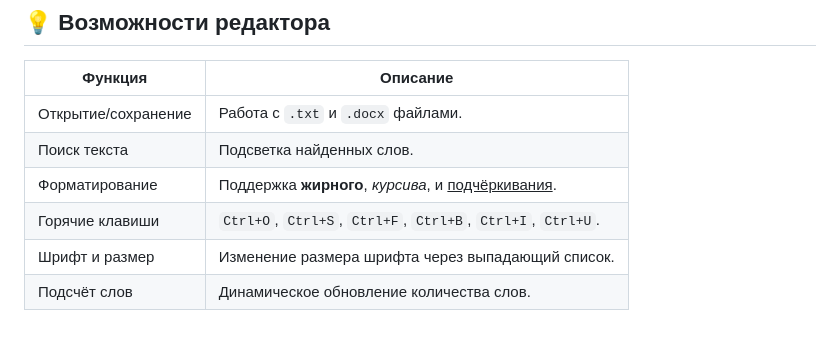
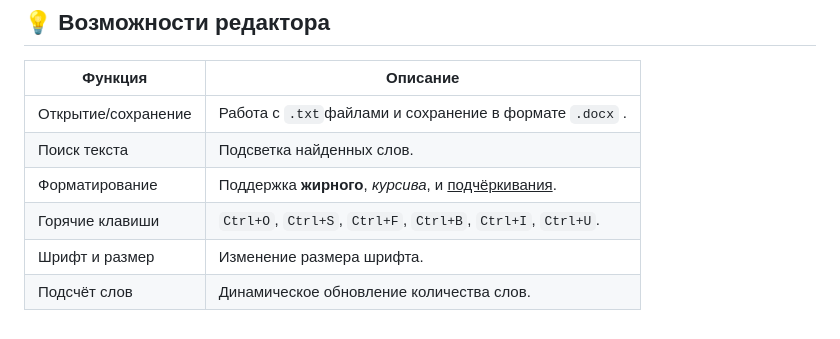
Before and after one commit to BPlama/practice2025-1, a Markdown page: docs/README.md, the part around the change. Rendered like a GitHub page.

Commit message:
Финализация README.md

```diff
--- a/docs/README.md
+++ b/docs/README.md
@@ -204,9 +204,9 @@ def update_word_count(text_area, word_count_var):
 
 | Функция                | Описание                                                        |
 |------------------------|-----------------------------------------------------------------|
-| Открытие/сохранение    | Работа с `.txt` и `.docx` файлами.                              |
+| Открытие/сохранение    | Работа с `.txt`файлами и сохранение в формате `.docx` .         |
 | Поиск текста           | Подсветка найденных слов.                                       |
-| Форматирование         | Поддержка **жирного**, *курсива*, и <u>подчёркивания</u>.        |
+| Форматирование         | Поддержка **жирного**, *курсива*, и <u>подчёркивания</u>.       |
 | Горячие клавиши        | `Ctrl+O`, `Ctrl+S`, `Ctrl+F`, `Ctrl+B`, `Ctrl+I`, `Ctrl+U`.     |
-| Шрифт и размер         | Изменение размера шрифта через выпадающий список.               |
+| Шрифт и размер         | Изменение размера шрифта.                                       |
 | Подсчёт слов           | Динамическое обновление количества слов.                        |
```
